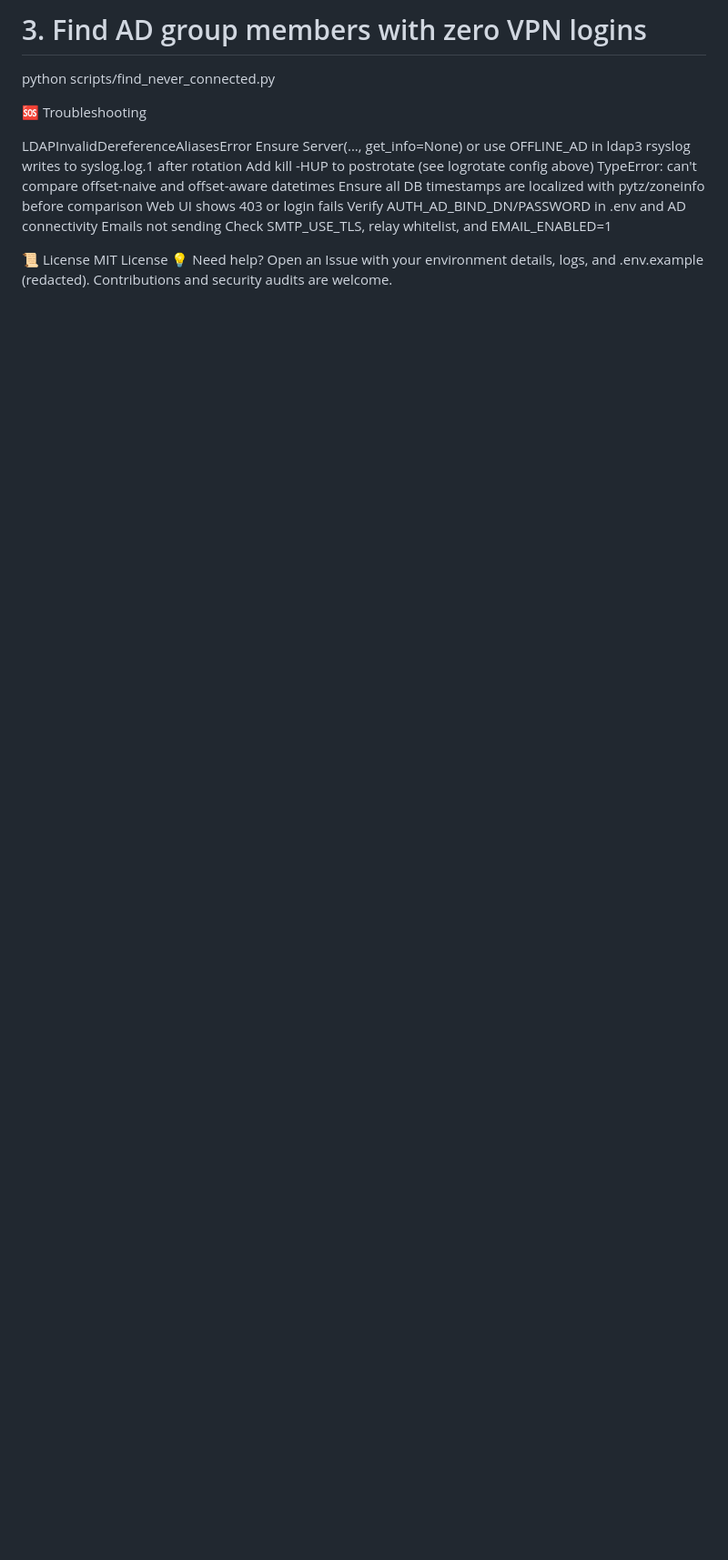
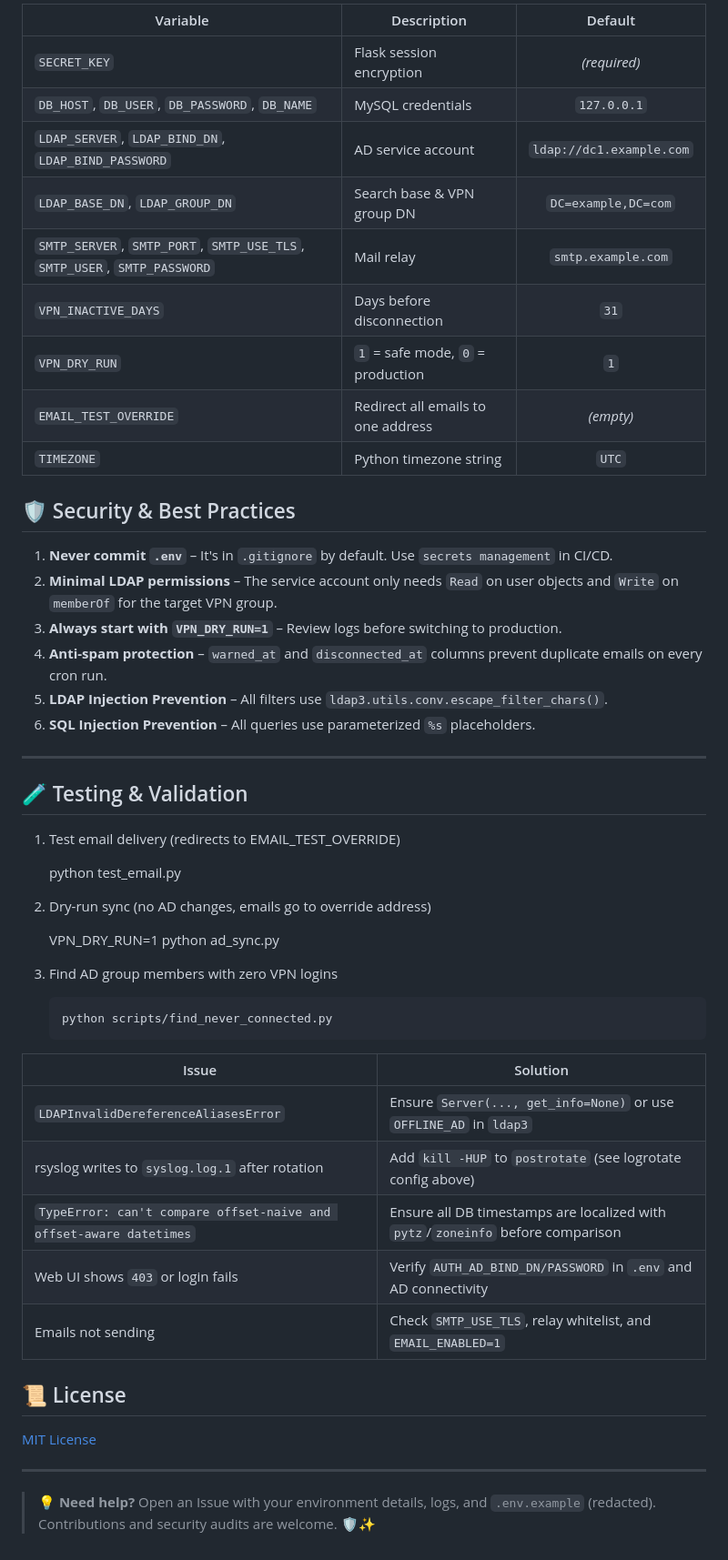
Before and after one commit to igopru/vpn-audit, a Markdown page: README.md, the part around one of its changes. Shown at 91% size. GitHub-like rendering; blank space fills up the shorter version.

```diff
--- a/README.md
+++ b/README.md
@@ -195,20 +201,53 @@ VPN_DRY_RUN=1 python ad_sync.py
 
-# 3. Find AD group members with zero VPN logins
-python scripts/find_never_connected.py
+| Variable                                                                 | Description                        | Default                  |
+| ------------------------------------------------------------------------ | ---------------------------------- |:------------------------:|
+| `SECRET_KEY`                                                             | Flask session encryption           | *(required)*             |
+| `DB_HOST`, `DB_USER`, `DB_PASSWORD`, `DB_NAME`                           | MySQL credentials                  | `127.0.0.1`              |
+| `LDAP_SERVER`, `LDAP_BIND_DN`, `LDAP_BIND_PASSWORD`                      | AD service account                 | `ldap://dc1.example.com` |
+| `LDAP_BASE_DN`, `LDAP_GROUP_DN`                                          | Search base & VPN group DN         | `DC=example,DC=com`      |
+| `SMTP_SERVER`, `SMTP_PORT`, `SMTP_USE_TLS`, `SMTP_USER`, `SMTP_PASSWORD` | Mail relay                         | `smtp.example.com`       |
+| `VPN_INACTIVE_DAYS`                                                      | Days before disconnection          | `31`                     |
+| `VPN_DRY_RUN`                                                            | `1` = safe mode, `0` = production  | `1`                      |
+| `EMAIL_TEST_OVERRIDE`                                                    | Redirect all emails to one address | *(empty)*                |
+| `TIMEZONE`                                                               | Python timezone string             | `UTC`                    |
 
-🆘 Troubleshooting
+## 🛡 Security & Best Practices
 
-LDAPInvalidDereferenceAliasesError
-Ensure Server(..., get_info=None) or use OFFLINE_AD in ldap3
-rsyslog writes to syslog.log.1 after rotation
-Add kill -HUP to postrotate (see logrotate config above)
-TypeError: can't compare offset-naive and offset-aware datetimes
-Ensure all DB timestamps are localized with pytz/zoneinfo before comparison
-Web UI shows 403 or login fails
-Verify AUTH_AD_BIND_DN/PASSWORD in .env and AD connectivity
-Emails not sending
-Check SMTP_USE_TLS, relay whitelist, and EMAIL_ENABLED=1
+1. **Never commit `.env`** – It's in `.gitignore` by default. Use `secrets management` in CI/CD.
+2. **Minimal LDAP permissions** – The service account only needs `Read` on user objects and `Write` on `memberOf` for the target VPN group.
+3. **Always start with `VPN_DRY_RUN=1`** – Review logs before switching to production.
+4. **Anti-spam protection** – `warned_at` and `disconnected_at` columns prevent duplicate emails on every cron run.
+5. **LDAP Injection Prevention** – All filters use `ldap3.utils.conv.escape_filter_chars()`.
+6. **SQL Injection Prevention** – All queries use parameterized `%s` placeholders.
 
-📜 License
-MIT License
-💡 Need help? Open an Issue with your environment details, logs, and .env.example (redacted). Contributions and security audits are welcome.
+---
+
+## 🧪 Testing & Validation
+
+1. Test email delivery (redirects to EMAIL_TEST_OVERRIDE)
+
+    python test_email.py
+
+2. Dry-run sync (no AD changes, emails go to override address)
+
+    VPN_DRY_RUN=1 python ad_sync.py
+
+3. Find AD group members with zero VPN logins
+
+       python scripts/find_never_connected.py
+
+| Issue                                                              | Solution                                                                        |
+| ------------------------------------------------------------------ | ------------------------------------------------------------------------------- |
+| `LDAPInvalidDereferenceAliasesError`                               | Ensure `Server(..., get_info=None)` or use `OFFLINE_AD` in `ldap3`              |
+| rsyslog writes to `syslog.log.1` after rotation                    | Add `kill -HUP` to `postrotate` (see logrotate config above)                    |
+| `TypeError: can't compare offset-naive and offset-aware datetimes` | Ensure all DB timestamps are localized with `pytz`/`zoneinfo` before comparison |
+| Web UI shows `403` or login fails                                  | Verify `AUTH_AD_BIND_DN/PASSWORD` in `.env` and AD connectivity                 |
+| Emails not sending                                                 | Check `SMTP_USE_TLS`, relay whitelist, and `EMAIL_ENABLED=1`                    |
+
+## 📜 License
+
+[MIT License](https://chat.qwen.ai/c/LICENSE)
+
+---
+
+> 💡 **Need help?** Open an Issue with your environment details, logs, and `.env.example` (redacted). Contributions and security audits are welcome. 🛡️✨
```
Also changed, not shown: other parts of README.md (+92 -86 lines).
